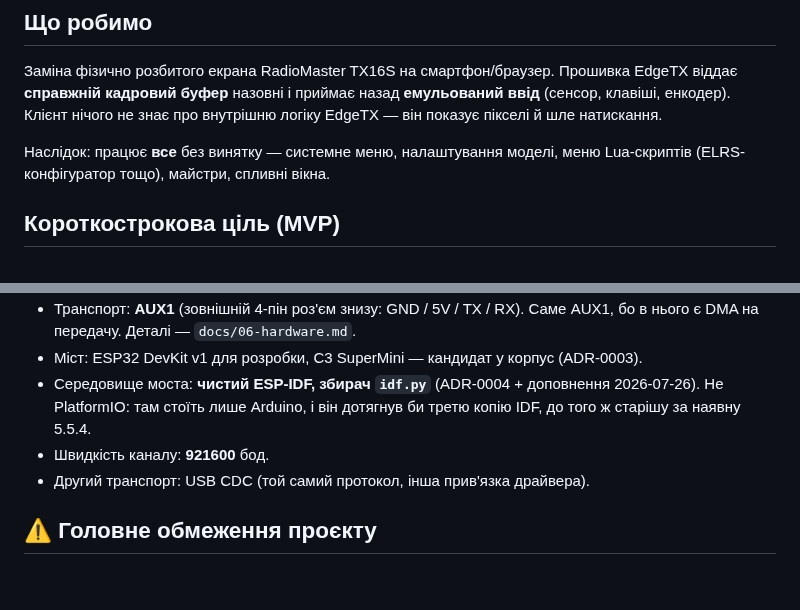
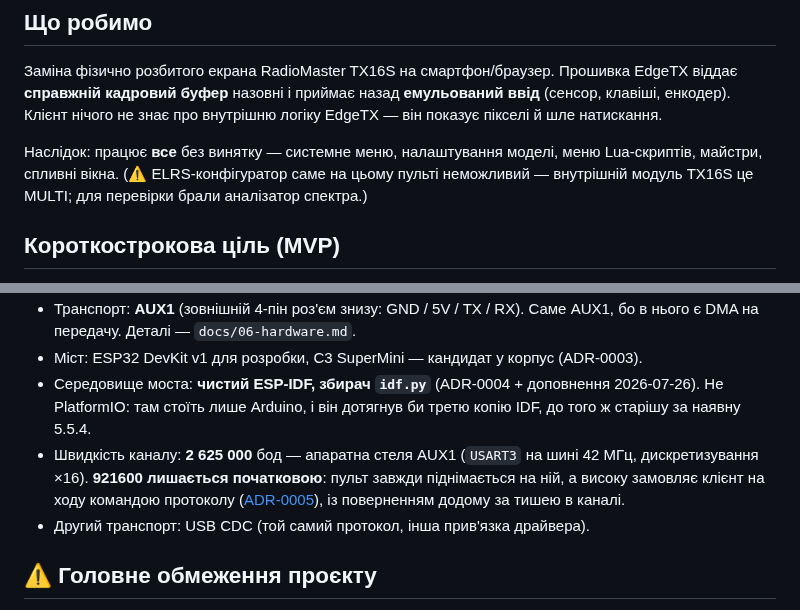
Before and after one commit to DenisMaliy/edgetx-remote-ui, a Markdown page: CLAUDE.md, 2 parts joined by grey strips. GitHub-like rendering; blank space fills up the shorter version.

Commit message:
docs: CLAUDE.md — швидкість 2 625 000, 921600 лишається початковою
Рядок про 921600 як єдину швидкість застарів після ADR-0005: тепер це
початкова, а робоча замовляється на ходу. Нова сесія робила б за ним
хибні висновки.

Заразом ELRS-конфігуратор прибрано з прикладів — на цьому пульті він
неможливий, внутрішній модуль це MULTI.

Co-Authored-By: Claude Opus 5 (1M context) <noreply@anthropic.com>

```diff
--- a/CLAUDE.md
+++ b/CLAUDE.md
@@ -11,7 +11,9 @@
 внутрішню логіку EdgeTX — він показує пікселі й шле натискання.
 
 Наслідок: працює **все** без винятку — системне меню, налаштування моделі,
-меню Lua-скриптів (ELRS-конфігуратор тощо), майстри, спливні вікна.
+меню Lua-скриптів, майстри, спливні вікна. (⚠️ ELRS-конфігуратор саме на
+цьому пульті неможливий — внутрішній модуль TX16S це MULTI; для перевірки
+брали аналізатор спектра.)
 
 ## Короткострокова ціль (MVP)
 
@@ -37,7 +39,11 @@
 - Середовище моста: **чистий ESP-IDF, збирач `idf.py`** (ADR-0004 + доповнення
   2026-07-26). Не PlatformIO: там стоїть лише Arduino, і він дотягнув би третю
   копію IDF, до того ж старішу за наявну 5.5.4.
-- Швидкість каналу: **921600** бод.
+- Швидкість каналу: **2 625 000** бод — апаратна стеля AUX1 (`USART3` на шині
+  42 МГц, дискретизування ×16). **921600 лишається початковою**: пульт завжди
+  піднімається на ній, а високу замовляє клієнт на ходу командою протоколу
+  ([ADR-0005](docs/adr/0005-runtime-baudrate.md)), із поверненням додому за
+  тишею в каналі.
 - Другий транспорт: USB CDC (той самий протокол, інша прив'язка драйвера).
 
 ## ⚠️ Головне обмеження проєкту
```
